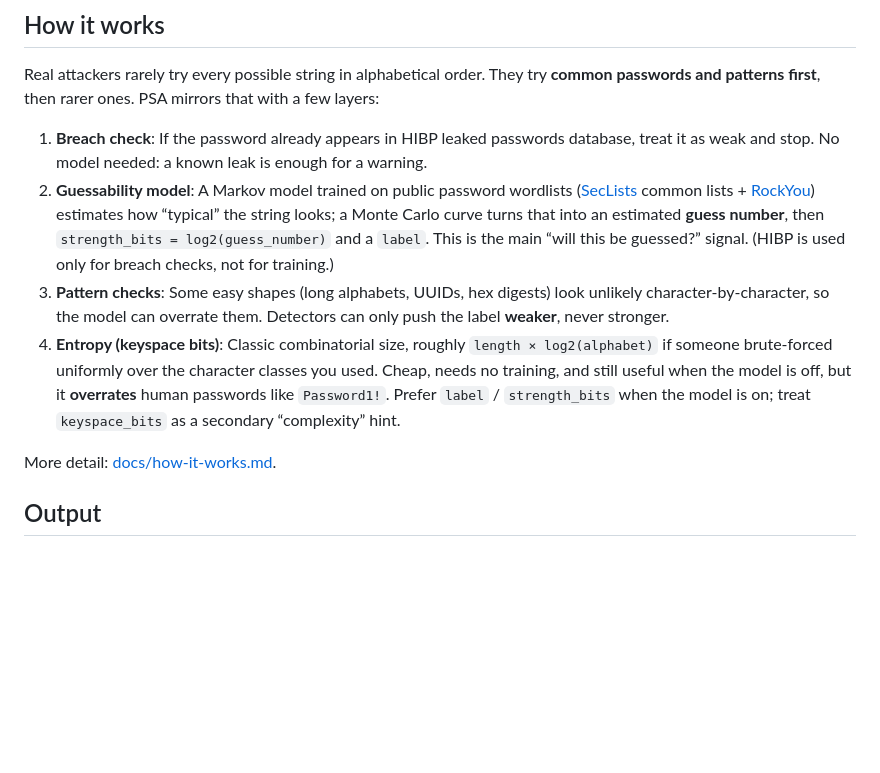
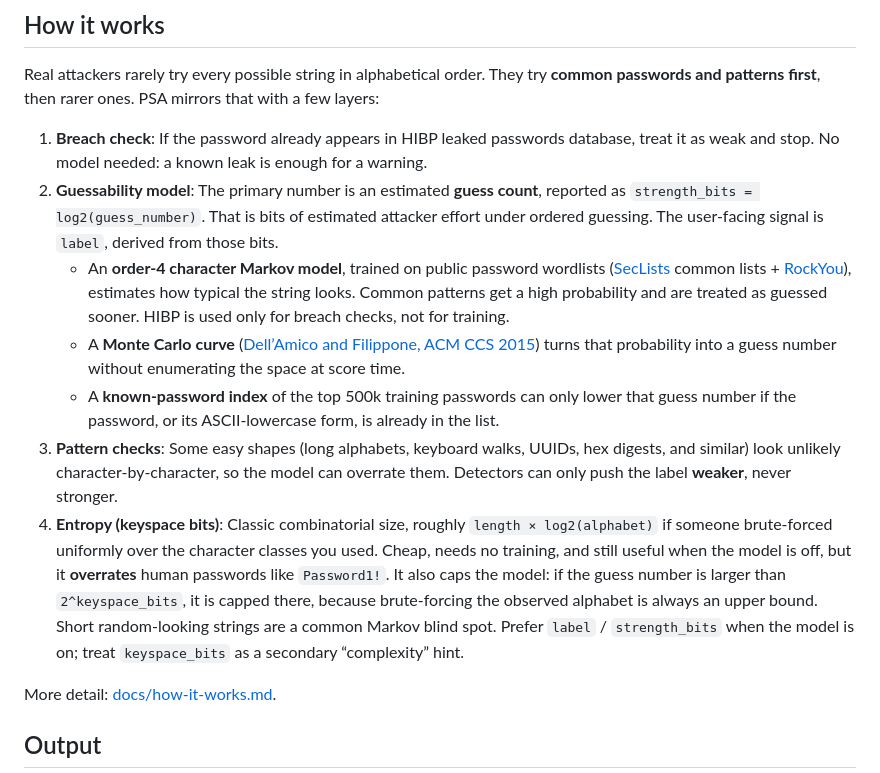
Before and after one commit to erendemirel/password-security-analyzer, a Markdown page: README.md, the part around the change. GitHub-like rendering; blank space fills up the shorter version.

Commit message:
change how it works

```diff
--- a/README.md
+++ b/README.md
@@ -11,9 +11,12 @@ It runs on the device or in your backend, you embed a library (or CLI). There is
 Real attackers rarely try every possible string in alphabetical order. They try **common passwords and patterns first**, then rarer ones. PSA mirrors that with a few layers:
 
 1. **Breach check**: If the password already appears in HIBP leaked passwords database, treat it as weak and stop. No model needed: a known leak is enough for a warning.
-2. **Guessability model**: A Markov model trained on public password wordlists ([SecLists](https://github.com/danielmiessler/SecLists/tree/master/Passwords) common lists + [RockYou](https://github.com/danielmiessler/SecLists/tree/master/Passwords/Leaked-Databases)) estimates how “typical” the string looks; a Monte Carlo curve turns that into an estimated **guess number**, then `strength_bits = log2(guess_number)` and a `label`. This is the main “will this be guessed?” signal. (HIBP is used only for breach checks, not for training.)
-3. **Pattern checks**: Some easy shapes (long alphabets, UUIDs, hex digests) look unlikely character-by-character, so the model can overrate them. Detectors can only push the label **weaker**, never stronger.
-4. **Entropy (keyspace bits)**: Classic combinatorial size, roughly `length × log2(alphabet)` if someone brute-forced uniformly over the character classes you used. Cheap, needs no training, and still useful when the model is off, but it **overrates** human passwords like `Password1!`. Prefer `label` / `strength_bits` when the model is on; treat `keyspace_bits` as a secondary “complexity” hint.
+2. **Guessability model**: The primary number is an estimated **guess count**, reported as `strength_bits = log2(guess_number)`. That is bits of estimated attacker effort under ordered guessing. The user-facing signal is `label`, derived from those bits.
+   - An **order-4 character Markov model**, trained on public password wordlists ([SecLists](https://github.com/danielmiessler/SecLists/tree/master/Passwords) common lists + [RockYou](https://github.com/danielmiessler/SecLists/tree/master/Passwords/Leaked-Databases)), estimates how typical the string looks. Common patterns get a high probability and are treated as guessed sooner. HIBP is used only for breach checks, not for training.
+   - A **Monte Carlo curve** ([Dell’Amico and Filippone, ACM CCS 2015](https://doi.org/10.1145/2810103.2813631)) turns that probability into a guess number without enumerating the space at score time.
+   - A **known-password index** of the top 500k training passwords can only lower that guess number if the password, or its ASCII-lowercase form, is already in the list.
+3. **Pattern checks**: Some easy shapes (long alphabets, keyboard walks, UUIDs, hex digests, and similar) look unlikely character-by-character, so the model can overrate them. Detectors can only push the label **weaker**, never stronger.
+4. **Entropy (keyspace bits)**: Classic combinatorial size, roughly `length × log2(alphabet)` if someone brute-forced uniformly over the character classes you used. Cheap, needs no training, and still useful when the model is off, but it **overrates** human passwords like `Password1!`. It also caps the model: if the guess number is larger than `2^keyspace_bits`, it is capped there, because brute-forcing the observed alphabet is always an upper bound. Short random-looking strings are a common Markov blind spot. Prefer `label` / `strength_bits` when the model is on; treat `keyspace_bits` as a secondary “complexity” hint.
 
 More detail: [docs/how-it-works.md](docs/how-it-works.md).
 
```
